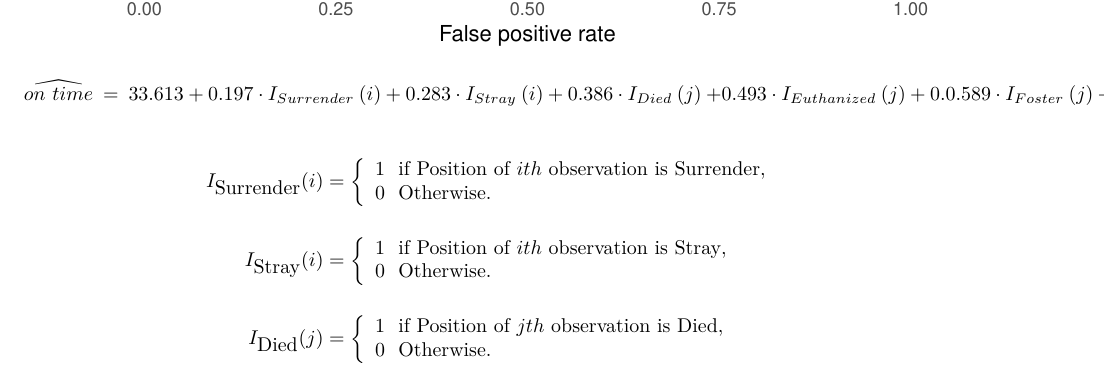
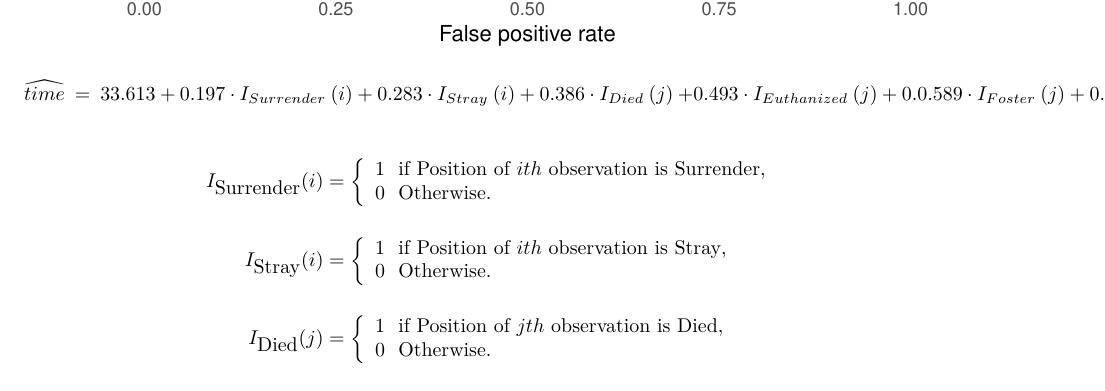
Before and after one commit to jindaxzillusion/das-stats-animal-shelter, an R Markdown document (DAS2021-Group-19_1.Rmd): part of page 31 of 31, cut so that both start at the same text. Rendered offline with R 4.5, knitr and Pandoc, then LaTeX, with nearby package versions; some code elsewhere in the file could not run offline; the gapminder table comes from the copy in Python's plotly package.

Commit message:
its time modelled (not on_time)
please make sure that any equation quoted for the model is modelling the variable time and not on_time

````diff
--- a/DAS2021-Group-19_1.Rmd
+++ b/DAS2021-Group-19_1.Rmd
@@ -330,7 +330,7 @@ roc_plot<- ggplot(performance.d, aes(x= x, y=y)) + geom_line() +
   ggtitle(paste("Area under the curve:", round(auc@y.values[[1]], 3)))
 roc_plot
 ```
-$$\widehat{on~time} ~=~ 33.613 ~+~ 0.197~\cdot~ I_{Surrender}~ (i) ~+~ 0.283 ~\cdot~ I_{Stray}~ (i) ~+~
+$$\widehat{time} ~=~ 33.613 ~+~ 0.197~\cdot~ I_{Surrender}~ (i) ~+~ 0.283 ~\cdot~ I_{Stray}~ (i) ~+~
 0.386 ~\cdot~ I_{Died}~ (j) ~+~ \\
 0.493 ~\cdot~ I_{Euthanized}~ (j) ~+~ 0.0.589 ~\cdot~ I_{Foster}~ (j) ~+~ 0.211 ~\cdot~ I_{Returned}~ (j)$$
 
````
